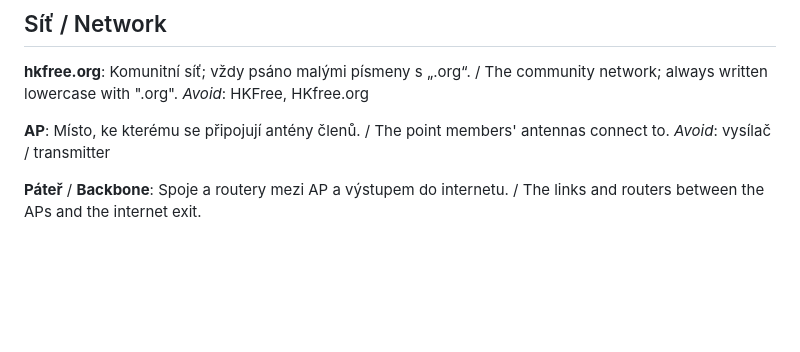
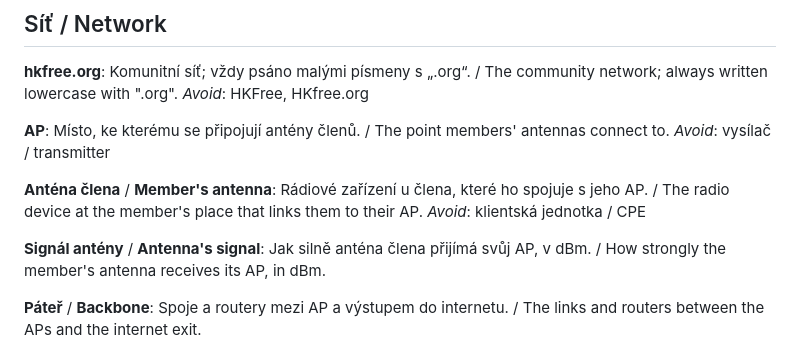
Before and after one commit to HKFree/diagnostika, a Markdown page: GLOSSARY.md, the part around the change. Drawn GitHub-style; blank space fills up the shorter version.

Commit message:
docs: glossary terms member's antenna and antenna's signal
Co-Authored-By: Claude Opus 5.5 <noreply@anthropic.com>

```diff
--- a/GLOSSARY.md
+++ b/GLOSSARY.md
@@ -33,6 +33,13 @@ _Avoid_: HKFree, HKfree.org
 **AP**:
 Místo, ke kterému se připojují antény členů. / The point members' antennas connect to.
 _Avoid_: vysílač / transmitter
+
+**Anténa člena** / **Member's antenna**:
+Rádiové zařízení u člena, které ho spojuje s jeho AP. / The radio device at the member's place that links them to their AP.
+_Avoid_: klientská jednotka / CPE
+
+**Signál antény** / **Antenna's signal**:
+Jak silně anténa člena přijímá svůj AP, v dBm. / How strongly the member's antenna receives its AP, in dBm.
 
 **Páteř** / **Backbone**:
 Spoje a routery mezi AP a výstupem do internetu. / The links and routers between the APs and the internet exit.
```
